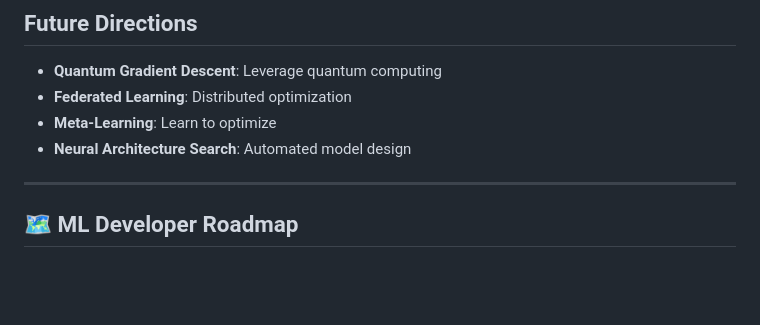
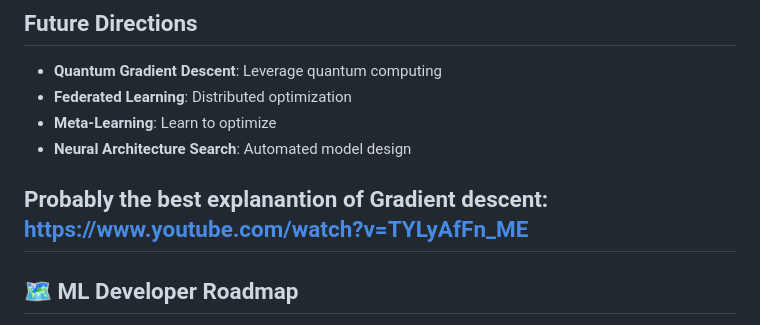
Before and after one commit to mimitheone/ml-llm-portfolio, a Markdown page: theory/gradient_descent.md, the part around the change. Rendered like a GitHub page; blank space fills up the shorter version.

```diff
--- a/theory/gradient_descent.md
+++ b/theory/gradient_descent.md
@@ -245,7 +245,7 @@ t > max_iterations
 - **Meta-Learning**: Learn to optimize
 - **Neural Architecture Search**: Automated model design
 
-
+Probably the best explanantion of Gradient descent: https://www.youtube.com/watch?v=TYLyAfFn_ME
 ---
 
 ## 🗺️ ML Developer Roadmap
```
